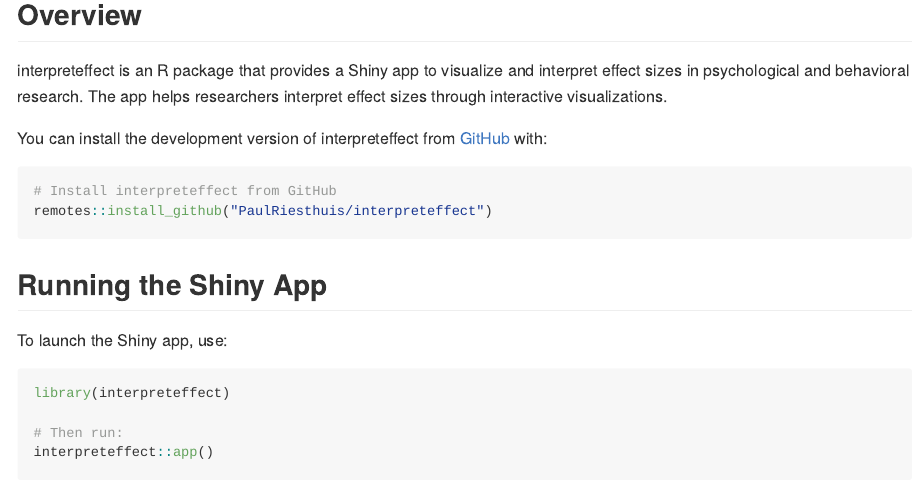
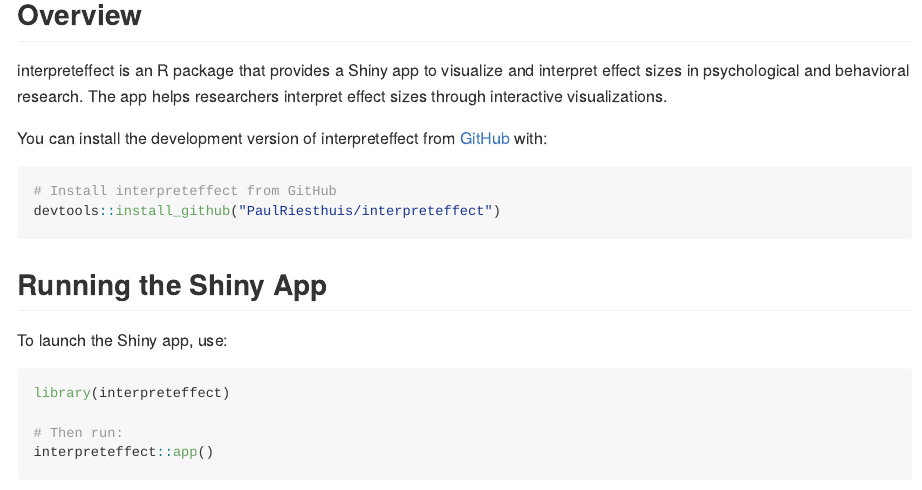
Before and after one commit to PaulRiesthuis/interpreteffect, an R Markdown document (README.Rmd): the page in a window 1100 px wide, from 120 px down. The pictures show the output file README.md that the author committed with the source, drawn offline in the style of GitHub.

Commit message:
updated read me file

````diff
--- a/README.Rmd
+++ b/README.Rmd
@@ -25,7 +25,7 @@
 
 ```{r, , eval = FALSE}
 # Install interpreteffect from GitHub
-remotes::install_github("PaulRiesthuis/interpreteffect")
+devtools::install_github("PaulRiesthuis/interpreteffect")
 ```
 
 ## Running the Shiny App
````
Also changed, not shown: README.md.
